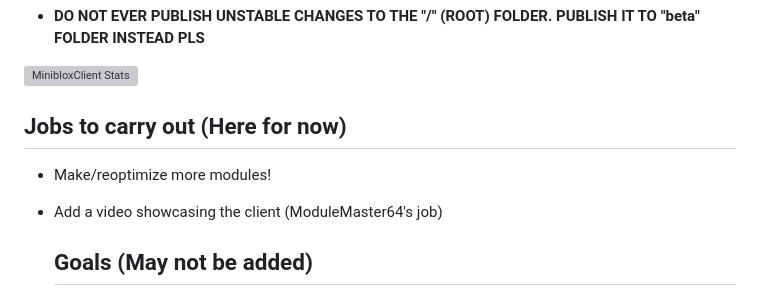
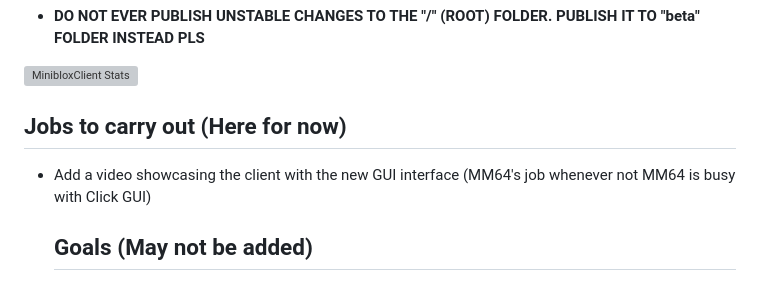
Before and after one commit to ProgMEM-CC/miniblox.impact.client.updatedv2, a Markdown page: README.md, the part around the change. GitHub-like rendering; grey boxes are pictures that could not be loaded.

Commit message:
Update README.md
Signed-off-by: M0Dul2Mast2r64 <192749026+ModuleMaster64@users.noreply.github.com>

```diff
--- a/README.md
+++ b/README.md
@@ -62,9 +62,7 @@ Gonna add a video here showcasing this client!
 
  ## Jobs to carry out (Here for now)
 
-- Make/reoptimize more modules!
-
-- Add a video showcasing the client (ModuleMaster64's job)
+- Add a video showcasing the client with the new GUI interface (MM64's job whenever not MM64 is busy with Click GUI)
 
   ## Goals (May not be added)
 
```
